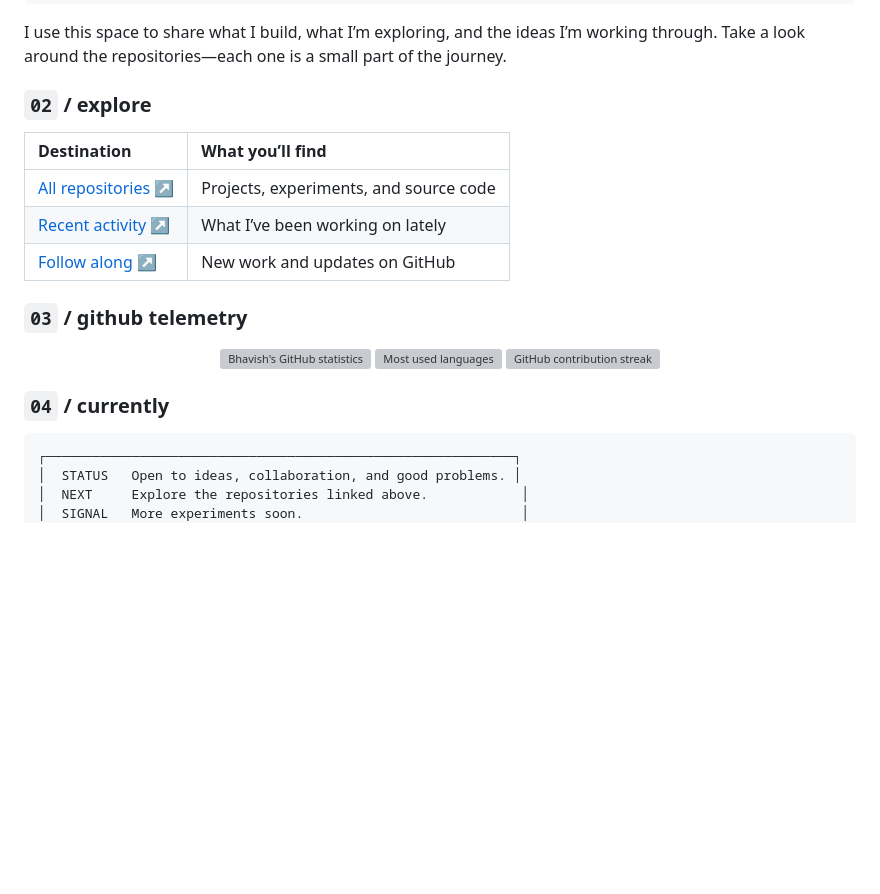
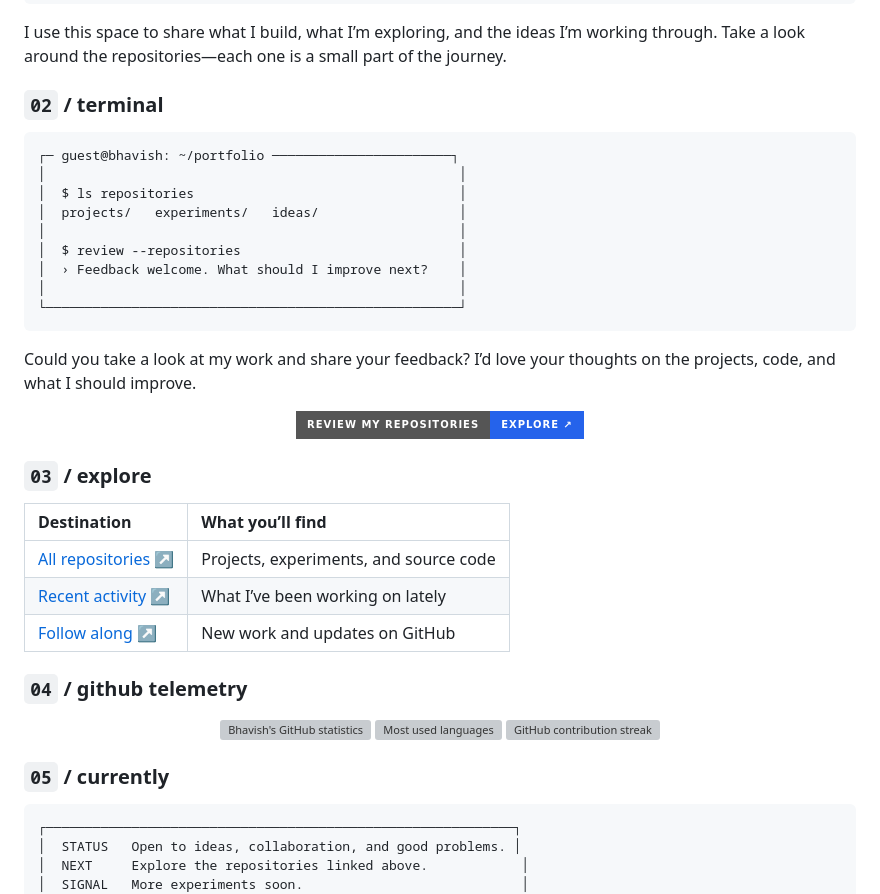
Before and after one commit to Bhavish49/Bhavish49, a Markdown page: README.md, the part around the change. GitHub-like rendering; badges without logos; blank space fills up the shorter version; grey boxes are pictures that could not be loaded.

Commit message:
Add terminal-style portfolio review section

````diff
--- a/README.md
+++ b/README.md
@@ -30,7 +30,29 @@ portfolio: Browse the projects and experiments below
 
 I use this space to share what I build, what I’m exploring, and the ideas I’m working through. Take a look around the repositories—each one is a small part of the journey.
 
-### `02` / explore
+### `02` / terminal
+
+```console
+┌─ guest@bhavish: ~/portfolio ───────────────────────┐
+│                                                     │
+│  $ ls repositories                                  │
+│  projects/   experiments/   ideas/                  │
+│                                                     │
+│  $ review --repositories                            │
+│  › Feedback welcome. What should I improve next?    │
+│                                                     │
+└─────────────────────────────────────────────────────┘
+```
+
+Could you take a look at my work and share your feedback? I’d love your thoughts on the projects, code, and what I should improve.
+
+<div align="center">
+
+[![Review my repositories](https://img.shields.io/badge/Review_my_repositories-Explore_%E2%86%97-2563EB?style=for-the-badge&logo=github)](https://github.com/Bhavish49?tab=repositories)
+
+</div>
+
+### `03` / explore
 
 | Destination | What you’ll find |
 |:--|:--|
@@ -38,7 +60,7 @@ I use this space to share what I build, what I’m exploring, and the ideas I’
 | [Recent activity ↗](https://github.com/Bhavish49?tab=activity) | What I’ve been working on lately |
 | [Follow along ↗](https://github.com/Bhavish49) | New work and updates on GitHub |
 
-### `03` / github telemetry
+### `04` / github telemetry
 
 <div align="center">
 
@@ -49,7 +71,7 @@ I use this space to share what I build, what I’m exploring, and the ideas I’
 
 </div>
 
-### `04` / currently
+### `05` / currently
 
 ```text
 ┌────────────────────────────────────────────────────────────┐
````
